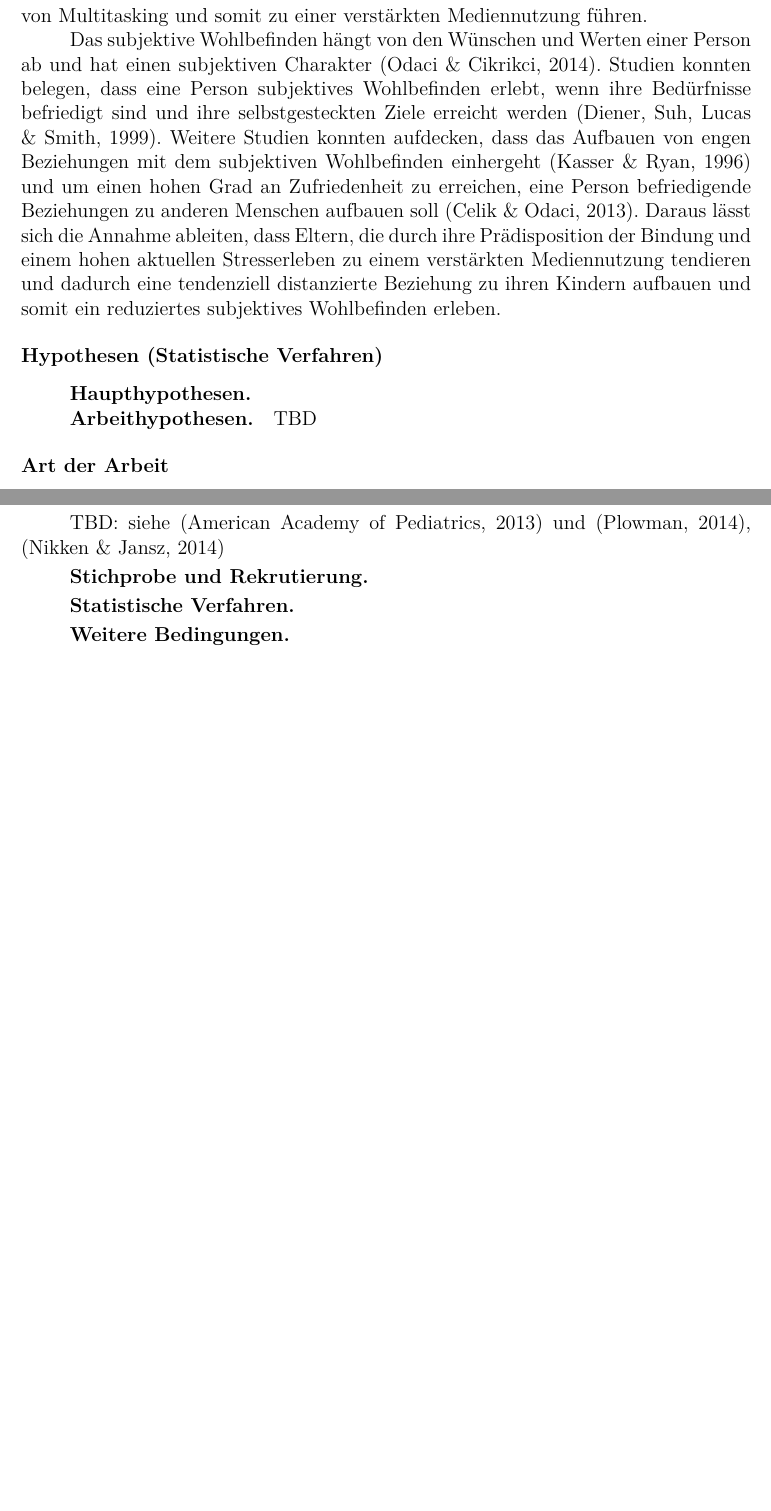
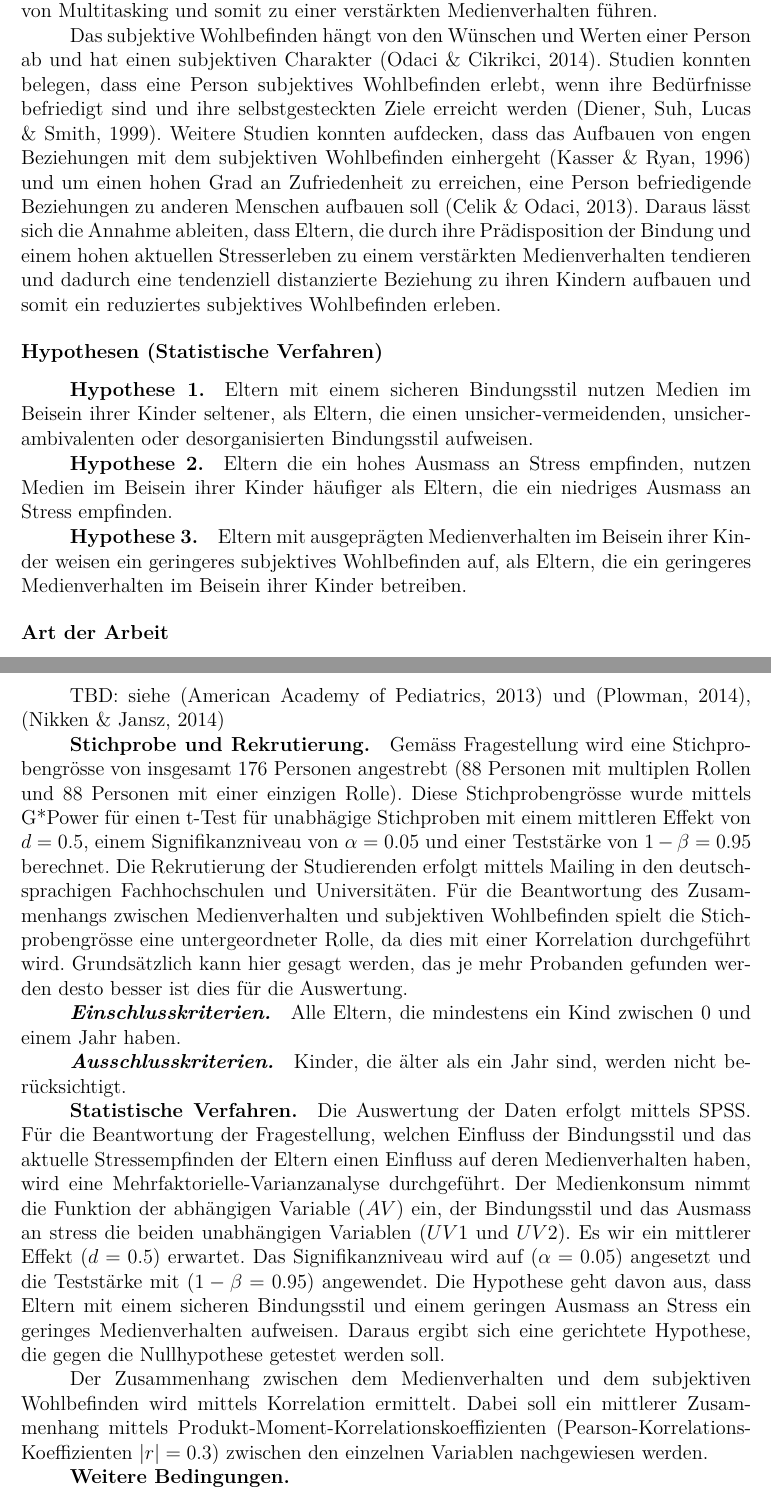
Before and after one commit to tilljernst/LaTeX_APA6_MSc_Disposition_2017, a LaTeX paper (main.tex, which reads content/disposition.tex): two parts of pages 4 and 8 of 21 before the commit and two parts of pages 4 and 9 of 21 after it, joined at a grey line, cut so that both start at the same text, the shorter picture padded with empty space. Compiled offline with pdfLaTeX.

Commit message:
Statistische Verfahren Stichprobe Hypothesen

```diff
--- a/content/disposition.tex
+++ b/content/disposition.tex
@@ -17,15 +17,18 @@ Der Bindungsstil und das aktuelle Stressempfinden der Eltern wirkt sich auf dere
 Der Bindungsstil hat einen Einfluss auf das Medienverhalten \cite{Lin2015, Monacis2017}. Weitere Studien konnten aufzeigen, dass zum Beispiel Internetsucht mit einem unsicherer \cite{Lin2011, Severino2013}, mit einem ängstlich vermeidenden \cite{Shin2011} und mit einem unsicher distanzierten, sowie unsicher ambivalenten Bindungsstil \cite{Odaci2014} einhergeht. Ein unsicherer Bindungsstil und eine problematische Internetnutzung wiederum beeinflusst das subjektive Wohlbefinden \cite{Odaci2014}.
 Dadurch wird angenommen, dass Eltern mit einem unsicheren Bindungsstil mehr Zeit im Beisein ihrer Kinder mit Medien verbringen und diese in einem ungesunden (pathologischen) Ausmass nutzen, wodurch sich dieser Umgang negativ auf das subjektive Wohlbefinden niederschlägt.
 
-Die Annahme, dass sich Stress auf das Medienverhalten auswirkt, wird von der Studie um \citeA{Mark2014} erhärtet. Daraus geht hervor, dass sich Stress auf die Nutzungsdauer vor dem Computer auswirkt und Stress in direktem Zusammenhang mit Multitasking steht. Berufsgruppen, die besonders häufig von Multitasking-Anforderungen betroffen sind, befinden sich in den Bereichen Erziehung- und Unterricht und im Gesundheits- und Sozialwesen \cite{Lohmann2012}. Dies lässt darauf hindeuten, dass Eltern, die sich mit der Erziehung der Kinder beschäftigen, besonders vom Multitasking betroffen sind und dementsprechend anfällig für Stress sind. Es wird angenommen, dass während der Betreuung der Kinder viele Aufgaben anfallen, bei denen die Versuchung Multitasking angewendet werde soll gegeben ist. Somit könnte eine erhöhte Stressbelastung, in einer erhöhten Ausübung von Multitasking und somit zu einer verstärkten Mediennutzung führen.
+Die Annahme, dass sich Stress auf das Medienverhalten auswirkt, wird von der Studie um \citeA{Mark2014} erhärtet. Daraus geht hervor, dass sich Stress auf die Nutzungsdauer vor dem Computer auswirkt und Stress in direktem Zusammenhang mit Multitasking steht. Berufsgruppen, die besonders häufig von Multitasking-Anforderungen betroffen sind, befinden sich in den Bereichen Erziehung- und Unterricht und im Gesundheits- und Sozialwesen \cite{Lohmann2012}. Dies lässt darauf hindeuten, dass Eltern, die sich mit der Erziehung der Kinder beschäftigen, besonders vom Multitasking betroffen sind und dementsprechend anfällig für Stress sind. Es wird angenommen, dass während der Betreuung der Kinder viele Aufgaben anfallen, bei denen die Versuchung Multitasking angewendet werde soll gegeben ist. Somit könnte eine erhöhte Stressbelastung, in einer erhöhten Ausübung von Multitasking und somit zu einer verstärkten Medienverhalten führen.
 
 Das subjektive Wohlbefinden hängt von den Wünschen und Werten einer Person ab und hat einen subjektiven Charakter \cite{Odaci2014}. Studien konnten belegen, dass eine Person subjektives Wohlbefinden erlebt, wenn ihre Bedürfnisse befriedigt sind und ihre selbstgesteckten Ziele erreicht werden \cite{Diener1999}. Weitere Studien konnten aufdecken, dass das Aufbauen von engen Beziehungen mit dem subjektiven Wohlbefinden einhergeht \cite{Kasser1996} und um einen hohen Grad an Zufriedenheit zu erreichen, eine Person befriedigende Beziehungen zu anderen Menschen aufbauen soll \cite{Celik2013}.
-Daraus lässt sich die Annahme ableiten, dass Eltern, die durch ihre Prädisposition der Bindung und einem hohen aktuellen Stresserleben zu einem verstärkten Mediennutzung tendieren und dadurch eine tendenziell distanzierte Beziehung zu ihren Kindern aufbauen und somit ein reduziertes subjektives Wohlbefinden erleben.
+Daraus lässt sich die Annahme ableiten, dass Eltern, die durch ihre Prädisposition der Bindung und einem hohen aktuellen Stresserleben zu einem verstärkten Medienverhalten tendieren und dadurch eine tendenziell distanzierte Beziehung zu ihren Kindern aufbauen und somit ein reduziertes subjektives Wohlbefinden erleben.
 
 \subsection{Hypothesen (Statistische Verfahren)}
-\subsubsection{Haupthypothesen}
-\subsubsection{Arbeithypothesen}
-TBD
+\subsubsection{Hypothese 1}
+Eltern mit einem sicheren Bindungsstil nutzen Medien im Beisein ihrer Kinder seltener, als Eltern, die einen unsicher-vermeidenden, unsicher-ambivalenten oder desorganisierten Bindungsstil aufweisen.
+\subsubsection{Hypothese 2}
+Eltern die ein hohes Ausmass an Stress empfinden, nutzen Medien im Beisein ihrer Kinder häufiger als Eltern, die ein niedriges Ausmass an Stress empfinden.
+\subsubsection{Hypothese 3}
+Eltern mit ausgeprägten Medienverhalten im Beisein ihrer Kinder weisen ein geringeres subjektives Wohlbefinden auf, als Eltern, die ein geringeres Medienverhalten im Beisein ihrer Kinder betreiben.
 \subsection{Art der Arbeit}
 Empirische Querschnitts-Studie mit quantitativem Charakter.
 % Theoretischer Hintergrund
@@ -113,7 +115,20 @@ TBD: siehe \cite{AmericanAcademyofPediatrics2013} und \cite{Plowman2014}, \cite{
 
 %Stichprobe und Rekrutierung
 \subsubsection{Stichprobe und Rekrutierung}
+Gemäss Fragestellung wird eine Stichprobengrösse von insgesamt 176 Personen angestrebt (88 Personen mit multiplen Rollen und 88 Personen mit einer einzigen Rolle). Diese Stichprobengrösse wurde mittels G*Power für einen t-Test für unabhägige Stichproben mit einem mittleren Effekt von $d = 0.5$, einem Signifikanzniveau von $\alpha=0.05$ und einer Teststärke von $1-\beta=0.95$ berechnet. Die Rekrutierung der Studierenden erfolgt mittels Mailing in den deutschsprachigen Fachhochschulen und Universitäten.
+Für die Beantwortung des Zusammenhangs zwischen Medienverhalten und subjektiven Wohlbefinden spielt die Stichprobengrösse eine untergeordneter Rolle, da dies mit einer Korrelation durchgeführt wird. Grundsätzlich kann hier gesagt werden, das je mehr Probanden gefunden werden desto besser ist dies für die Auswertung.
+\paragraph{Einschlusskriterien}
+Alle Eltern, die mindestens ein Kind zwischen 0 und einem Jahr haben.
+\paragraph{Ausschlusskriterien}
+Kinder, die älter als ein Jahr sind, werden nicht berücksichtigt.
 \subsubsection{Statistische Verfahren}
+Die Auswertung der Daten erfolgt mittels SPSS.
+Für die Beantwortung der Fragestellung, welchen Einfluss der Bindungsstil und das aktuelle Stressempfinden der Eltern einen Einfluss auf deren Medienverhalten haben, wird eine Mehrfaktorielle-Varianzanalyse durchgeführt. Der Medienkonsum nimmt die Funktion der abhängigen Variable ($AV$) ein, der Bindungsstil und das Ausmass an stress die beiden unabhängigen Variablen ($UV1$ und $UV2$). Es wir ein mittlerer Eﬀekt ($d=0.5$) erwartet. Das Signiﬁkanzniveau wird auf ($\alpha=0.05$) angesetzt und die Teststärke mit ($1-\beta=0.95$) angewendet.
+Die Hypothese geht davon aus, dass Eltern mit einem sicheren Bindungsstil und einem geringen Ausmass an Stress ein geringes Medienverhalten aufweisen. Daraus ergibt sich eine gerichtete Hypothese, die gegen die Nullhypothese getestet werden soll.
+
+Der Zusammenhang zwischen dem Medienverhalten und dem subjektiven Wohlbefinden wird mittels Korrelation ermittelt. Dabei soll ein mittlerer Zusammenhang mittels Produkt-Moment-Korrelationskoeffizienten (Pearson-Korrelations-Koeffizienten $|r|=0.3$) zwischen den einzelnen Variablen nachgewiesen werden.
+
+
 \subsubsection{Weitere Bedingungen}
 \subsection{Abgrenzung}
 In dieser Arbeit kann die Auswirkung des Medienverhaltens der Eltern auf die Kinder nicht untersucht werden. Durch die begrenzte Mitteilungsmöglichkeiten der Kinder kann die direkte Auswirkung der Medienverhaltens in diesem Rahmen nicht ermittelt werden. Mögliche längerfristige Auswirkungen auf den Bindungsstil der Kinder müsste mittels Langzeitstudie erhoben werden.
```
Also changed, not shown: library.bib (+40 -13 lines), content/disposition.tex (3 more changed lines).
